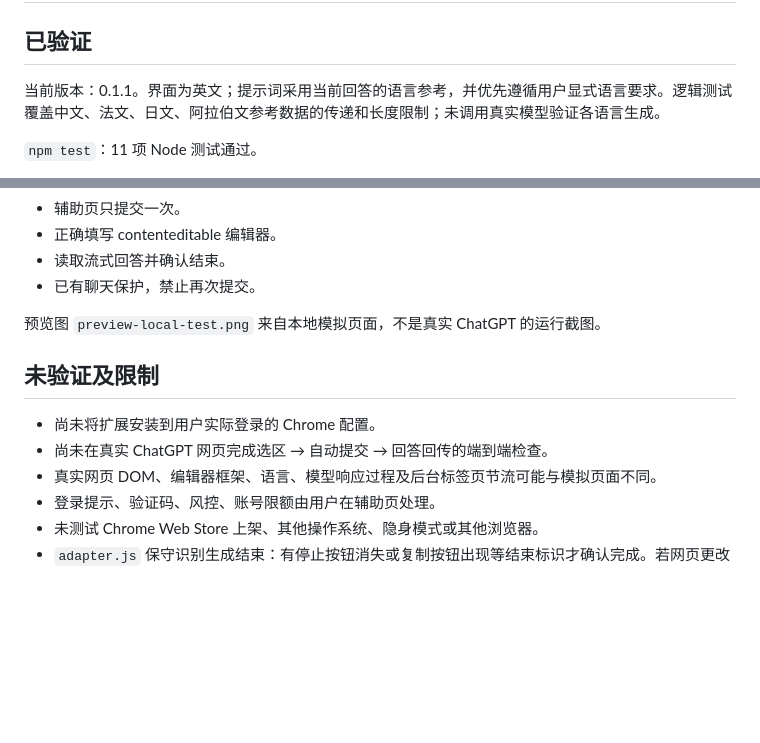
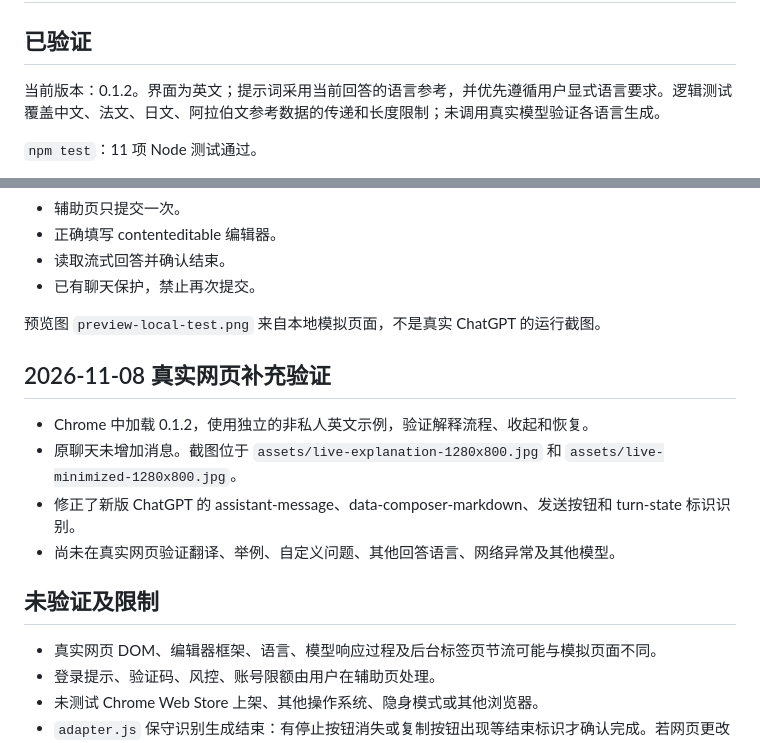
Before and after one commit to OrionHachiii/chatgpt-quick-ask, a Markdown page: VERIFICATION.md, 2 parts joined by grey strips. Rendered like a GitHub page; blank space fills up the shorter version.

```diff
--- a/VERIFICATION.md
+++ b/VERIFICATION.md
@@ -2,7 +2,7 @@
 
 ## 已验证
 
-当前版本：0.1.1。界面为英文；提示词采用当前回答的语言参考，并优先遵循用户显式语言要求。逻辑测试覆盖中文、法文、日文、阿拉伯文参考数据的传递和长度限制；未调用真实模型验证各语言生成。
+当前版本：0.1.2。界面为英文；提示词采用当前回答的语言参考，并优先遵循用户显式语言要求。逻辑测试覆盖中文、法文、日文、阿拉伯文参考数据的传递和长度限制；未调用真实模型验证各语言生成。
 
 `npm test`：11 项 Node 测试通过。
 
@@ -28,10 +28,15 @@
 
 预览图 `preview-local-test.png` 来自本地模拟页面，不是真实 ChatGPT 的运行截图。
 
+## 2026-11-08 真实网页补充验证
+
+- Chrome 中加载 0.1.2，使用独立的非私人英文示例，验证解释流程、收起和恢复。
+- 原聊天未增加消息。截图位于 `assets/live-explanation-1280x800.jpg` 和 `assets/live-minimized-1280x800.jpg`。
+- 修正了新版 ChatGPT 的 assistant-message、data-composer-markdown、发送按钮和 turn-state 标识识别。
+- 尚未在真实网页验证翻译、举例、自定义问题、其他回答语言、网络异常及其他模型。
+
 ## 未验证及限制
 
-- 尚未将扩展安装到用户实际登录的 Chrome 配置。
-- 尚未在真实 ChatGPT 网页完成选区 → 自动提交 → 回答回传的端到端检查。
 - 真实网页 DOM、编辑器框架、语言、模型响应过程及后台标签页节流可能与模拟页面不同。
 - 登录提示、验证码、风控、账号限额由用户在辅助页处理。
 - 未测试 Chrome Web Store 上架、其他操作系统、隐身模式或其他浏览器。
```
Also changed, not shown: README.md (+5 -3 lines), README.zh-CN.md (+1 -1 lines), assets/live-explanation-1280x800.jpg (added), assets/live-minimized-1280x800.jpg (added), 5 other files.
